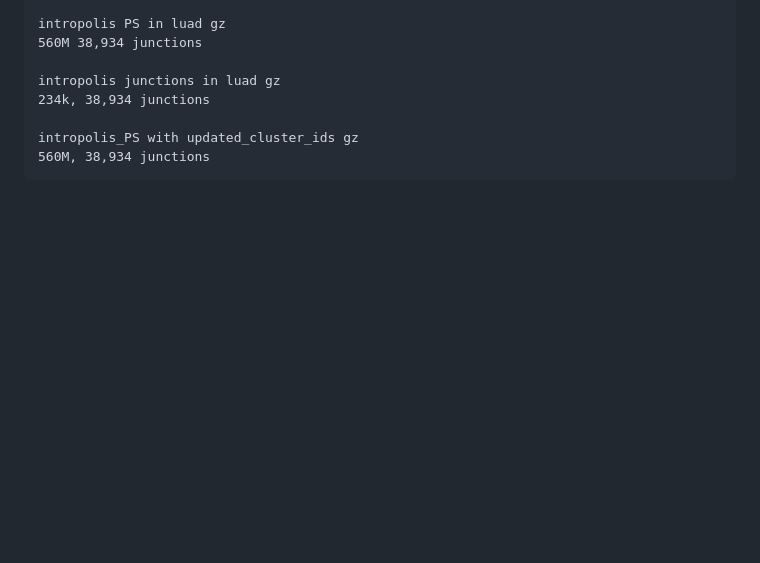
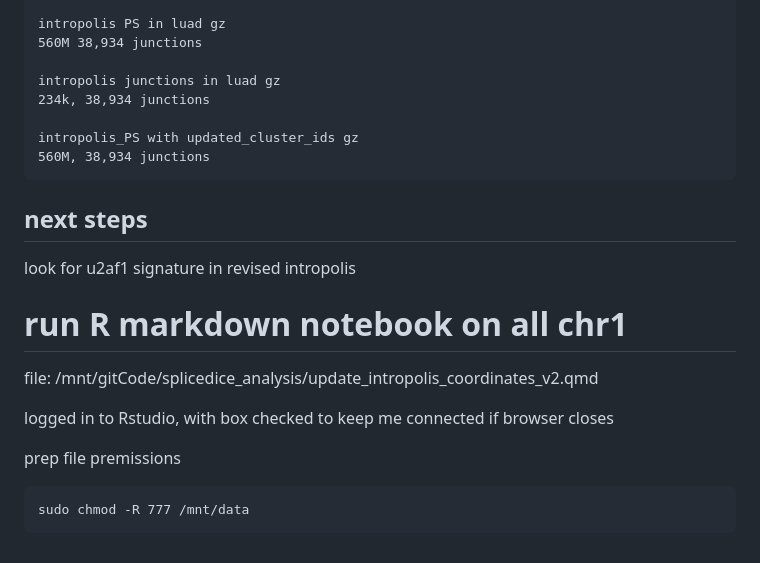
Before and after one commit to hbeale/splicedice_analysis, a Markdown page: 2025-04-23_lab_notebook.md, the part around the change. Drawn GitHub-style; blank space fills up the shorter version.

````diff
--- a/2025-04-23_lab_notebook.md
+++ b/2025-04-23_lab_notebook.md
@@ -286,3 +286,17 @@ intropolis junctions in luad gz
 intropolis_PS with updated_cluster_ids gz
 560M, 38,934 junctions
 ```
+
+## next steps
+look for u2af1 signature in revised intropolis
+
+# run R markdown notebook on all chr1
+file: /mnt/gitCode/splicedice_analysis/update_intropolis_coordinates_v2.qmd
+
+logged in to Rstudio, with box checked to keep me connected if browser closes
+
+prep file premissions
+
+```
+sudo chmod -R 777 /mnt/data
+```
````
